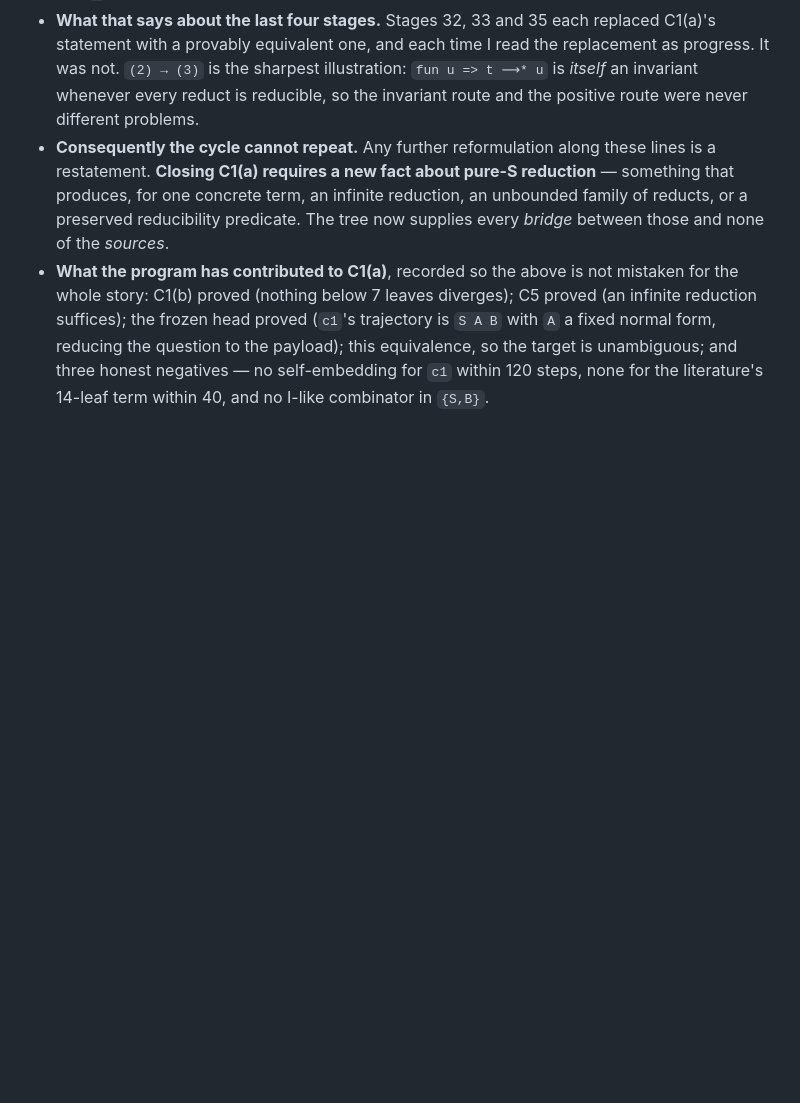
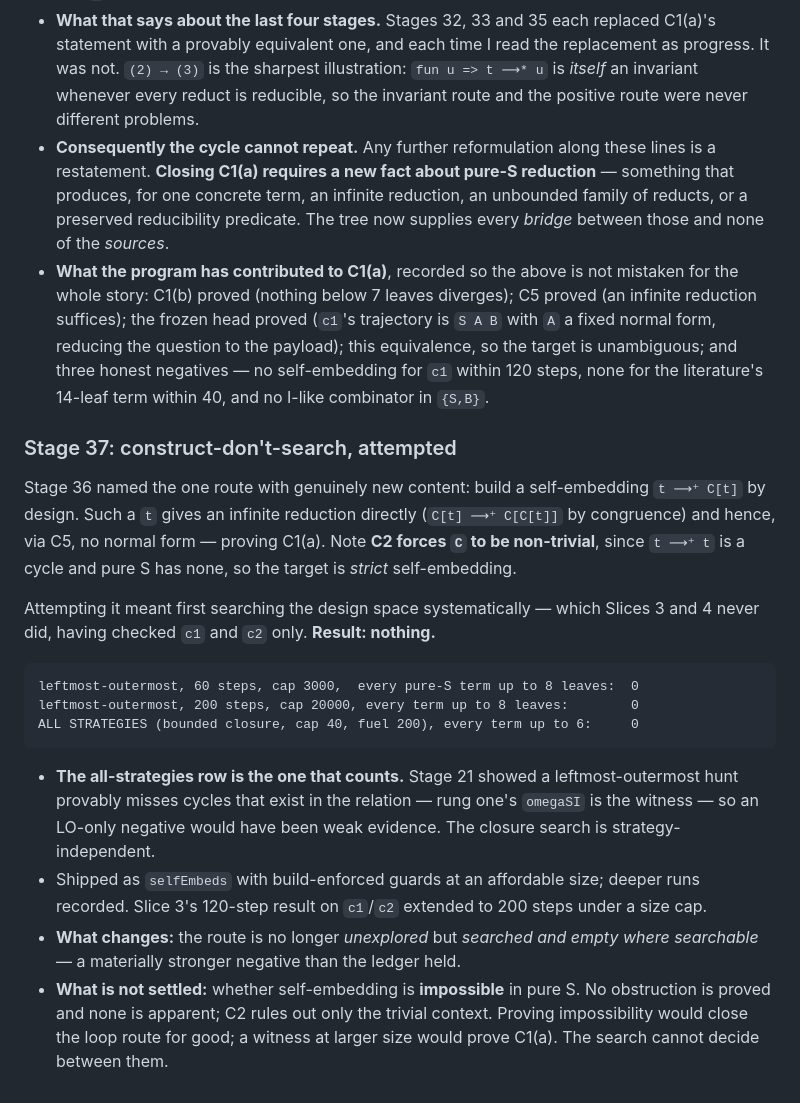
Before and after one commit to ndouglas/CombinatorCalculusPlayground, a Markdown page: CONJECTURES.md, the part around the change. GitHub-like rendering; blank space fills up the shorter version.

````diff
--- a/CONJECTURES.md
+++ b/CONJECTURES.md
@@ -2183,3 +2183,32 @@ directly**, and the argument is five lines of English.
   normal form, reducing the question to the payload); this equivalence, so the target is
   unambiguous; and three honest negatives — no self-embedding for `c1` within 120 steps, none
   for the literature's 14-leaf term within 40, and no I-like combinator in `{S,B}`.
+
+### Stage 37: construct-don't-search, attempted
+
+Stage 36 named the one route with genuinely new content: build a self-embedding `t ⟶⁺ C[t]`
+by design. Such a `t` gives an infinite reduction directly (`C[t] ⟶⁺ C[C[t]]` by congruence)
+and hence, via C5, no normal form — proving C1(a). Note **C2 forces `C` to be non-trivial**,
+since `t ⟶⁺ t` is a cycle and pure S has none, so the target is *strict* self-embedding.
+
+Attempting it meant first searching the design space systematically — which Slices 3 and 4
+never did, having checked `c1` and `c2` only. **Result: nothing.**
+
+```
+leftmost-outermost, 60 steps, cap 3000,  every pure-S term up to 8 leaves:  0
+leftmost-outermost, 200 steps, cap 20000, every term up to 8 leaves:        0
+ALL STRATEGIES (bounded closure, cap 40, fuel 200), every term up to 6:     0
+```
+
+- **The all-strategies row is the one that counts.** Stage 21 showed a leftmost-outermost hunt
+  provably misses cycles that exist in the relation — rung one's `omegaSI` is the witness — so
+  an LO-only negative would have been weak evidence. The closure search is
+  strategy-independent.
+- Shipped as `selfEmbeds` with build-enforced guards at an affordable size; deeper runs
+  recorded. Slice 3's 120-step result on `c1`/`c2` extended to 200 steps under a size cap.
+- **What changes:** the route is no longer *unexplored* but *searched and empty where
+  searchable* — a materially stronger negative than the ledger held.
+- **What is not settled:** whether self-embedding is **impossible** in pure S. No obstruction
+  is proved and none is apparent; C2 rules out only the trivial context. Proving impossibility
+  would close the loop route for good; a witness at larger size would prove C1(a). The search
+  cannot decide between them.
````
Also changed, not shown: LAB_NOTEBOOK.md (+35 -0 lines).
